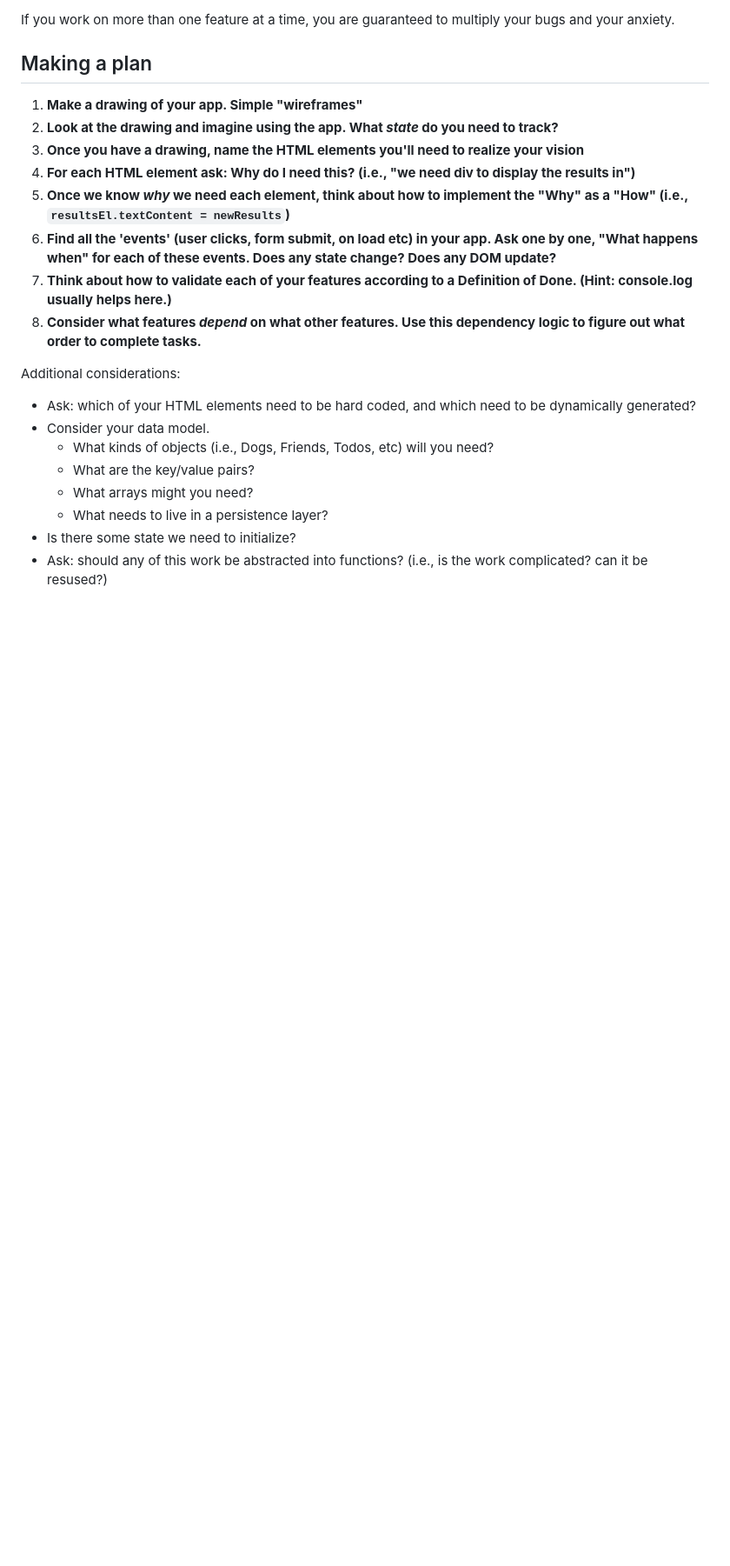
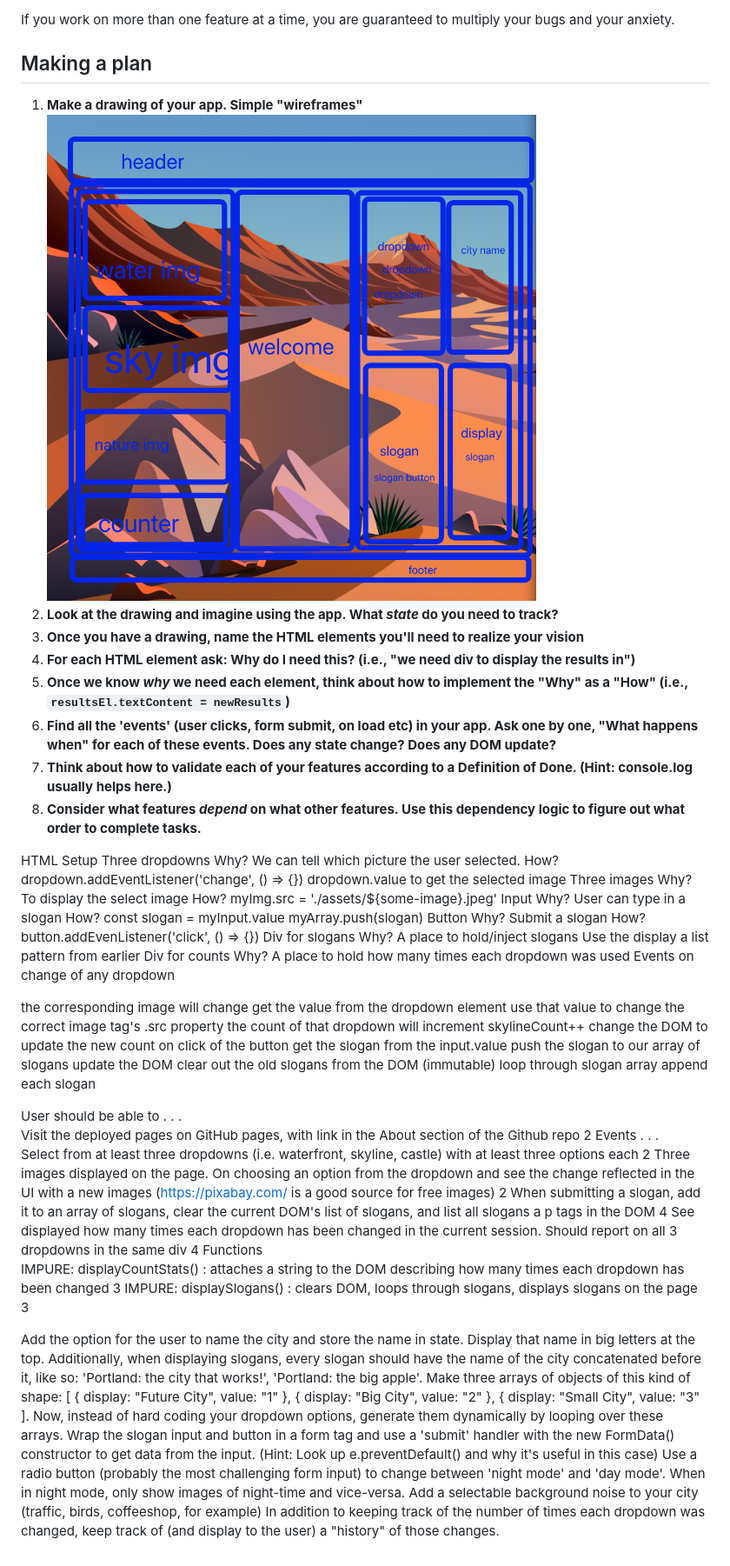
Before and after one commit to belliott15/city-builder-from-scratch, a Markdown page: README.md, the part around the change. Shown: that part at 87% size. Drawn GitHub-style; pictures changed too: assets/wireframe.png (added); blank space fills up the shorter version.

Commit message:
built wireframe and segemented HTML

```diff
--- a/README.md
+++ b/README.md
@@ -7,6 +7,7 @@ If you work on more than one feature at a time, you are guaranteed to multiply y
 ## Making a plan
 
 1) **Make a drawing of your app. Simple "wireframes"**
+![wirefram for city builder](/assets/wireframe.png)
 1) **Look at the drawing and imagine using the app. What _state_ do you need to track?**
 1) **Once you have a drawing, name the HTML elements you'll need to realize your vision**
 1) **For each HTML element ask: Why do I need this? (i.e., "we need div to display the results in")**
@@ -15,12 +16,58 @@ If you work on more than one feature at a time, you are guaranteed to multiply y
 1) **Think about how to validate each of your features according to a Definition of Done. (Hint: console.log usually helps here.)**
 1) **Consider what features _depend_ on what other features. Use this dependency logic to figure out what order to complete tasks.**
 
-Additional considerations:
-- Ask: which of your HTML elements need to be hard coded, and which need to be dynamically generated?
-- Consider your data model.
-  - What kinds of objects (i.e., Dogs, Friends, Todos, etc) will you need?
-  - What are the key/value pairs?
-  - What arrays might you need?
-  - What needs to live in a persistence layer?
-- Is there some state we need to initialize?
-- Ask: should any of this work be abstracted into functions? (i.e., is the work complicated? can it be resused?)
+HTML Setup
+Three dropdowns
+Why? We can tell which picture the user selected.
+How?
+dropdown.addEventListener('change', () => {})
+dropdown.value to get the selected image
+Three images
+Why? To display the select image
+How? myImg.src = './assets/${some-image}.jpeg'
+Input
+Why? User can type in a slogan
+How?
+const slogan = myInput.value
+myArray.push(slogan)
+Button
+Why? Submit a slogan
+How? button.addEvenListener('click', () => {})
+Div for slogans
+Why? A place to hold/inject slogans
+Use the display a list pattern from earlier
+Div for counts
+Why? A place to hold how many times each dropdown was used
+Events
+on change of any dropdown
+
+the corresponding image will change
+get the value from the dropdown element
+use that value to change the correct image tag's .src property
+the count of that dropdown will increment
+skylineCount++
+change the DOM to update the new count on click of the button
+get the slogan from the input.value
+push the slogan to our array of slogans
+update the DOM
+clear out the old slogans from the DOM (immutable)
+loop through slogan array
+append each slogan
+
+User should be able to . . .
+Visit the deployed pages on GitHub pages, with link in the About section of the Github repo	2
+Events . . .
+Select from at least three dropdowns (i.e. waterfront, skyline, castle) with at least three options each	2
+Three images displayed on the page. On choosing an option from the dropdown and see the change reflected in the UI with a new images (https://pixabay.com/ is a good source for free images)	2
+When submitting a slogan, add it to an array of slogans, clear the current DOM's list of slogans, and list all slogans a p tags in the DOM	4
+See displayed how many times each dropdown has been changed in the current session. Should report on all 3 dropdowns in the same div	4
+Functions
+IMPURE: displayCountStats() : attaches a string to the DOM describing how many times each dropdown has been changed	3
+IMPURE: displaySlogans() : clears DOM, loops through slogans, displays slogans on the page	3
+
+Add the option for the user to name the city and store the name in state. Display that name in big letters at the top. Additionally, when displaying slogans, every slogan should have the name of the city concatenated before it, like so: 'Portland: the city that works!', 'Portland: the big apple'.
+Make three arrays of objects of this kind of shape: [ { display: "Future City", value: "1" }, { display: "Big City", value: "2" }, { display: "Small City", value: "3" ]. Now, instead of hard coding your dropdown options, generate them dynamically by looping over these arrays.
+Wrap the slogan input and button in a form tag and use a 'submit' handler with the new FormData() constructor to get data from the input. (Hint: Look up e.preventDefault() and why it's useful in this case)
+Use a radio button (probably the most challenging form input) to change between 'night mode' and 'day mode'. When in night mode, only show images of night-time and vice-versa.
+Add a selectable background noise to your city (traffic, birds, coffeeshop, for example)
+In addition to keeping track of the number of times each dropdown was changed, keep track of (and display to the user) a "history" of those changes.
```
Also changed, not shown: 2 other files.
